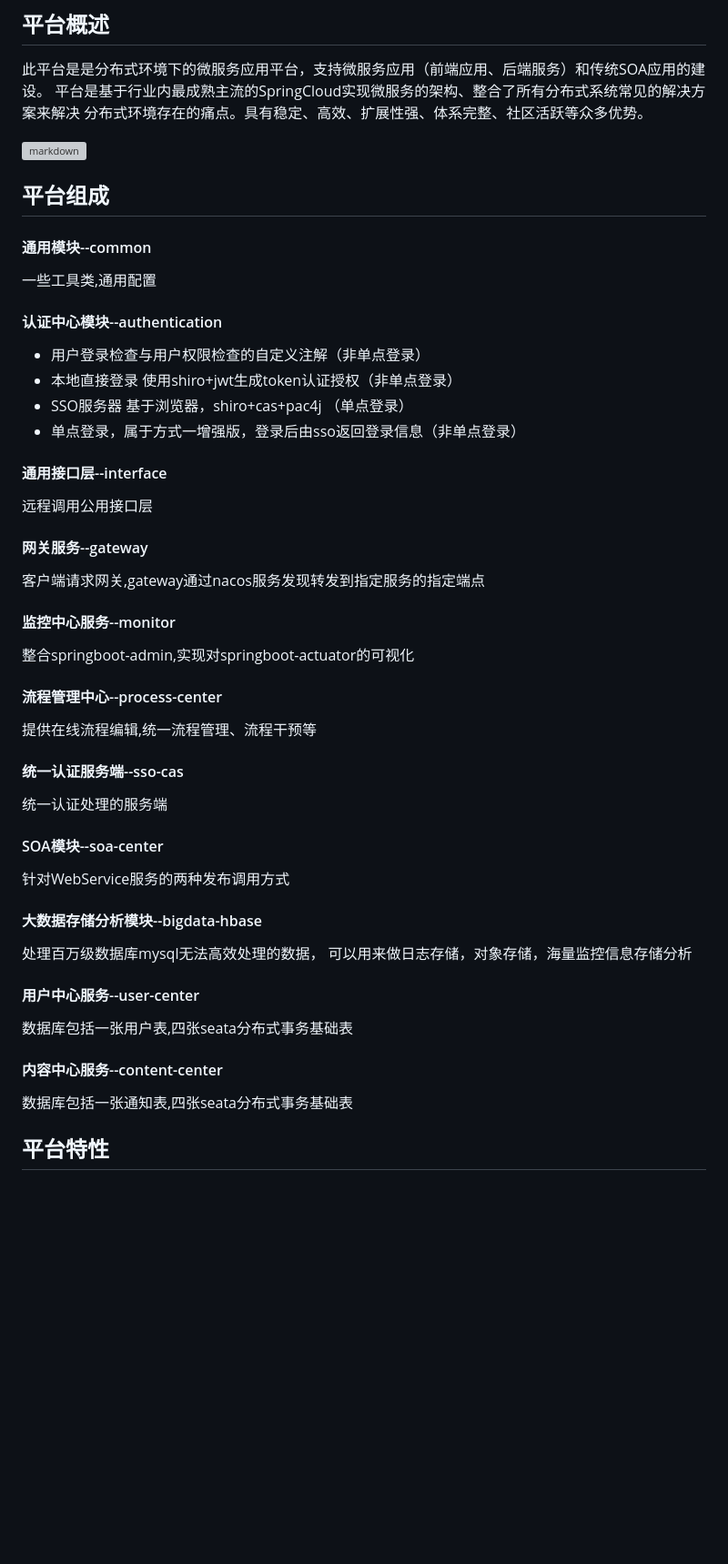
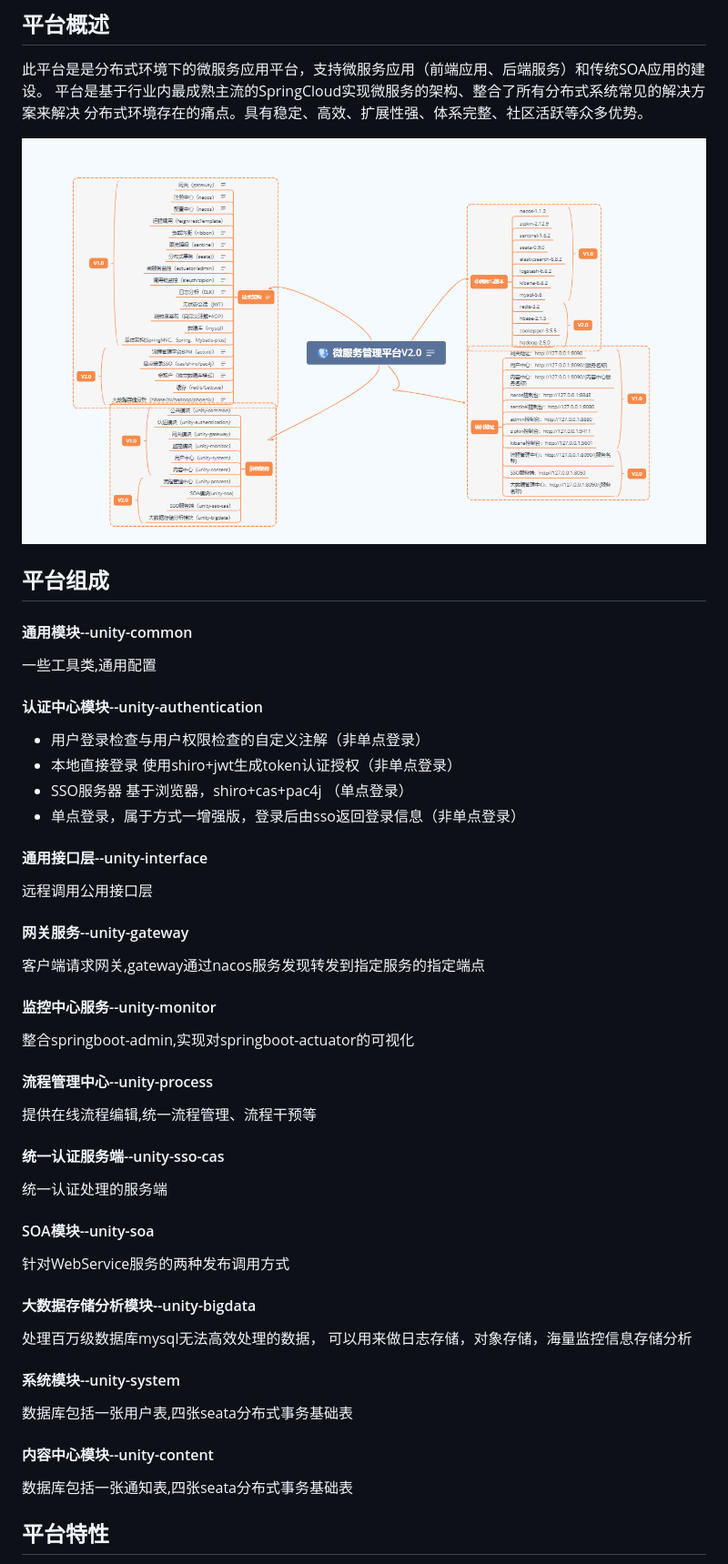
Before and after one commit to 641813435/ms-docsify-doc, a Markdown page: docs/doc/frame-desc.md, the part around the change printed below. Shown: that part at 91% size. Drawn GitHub-style; pictures changed too: docs/微服务管理平台V2.1.png (added); blank space fills up the shorter version; grey boxes are pictures that could not be loaded.

Commit message:
文档调整

```diff
--- a/docs/doc/frame-desc.md
+++ b/docs/doc/frame-desc.md
@@ -13,13 +13,13 @@
 平台是基于行业内最成熟主流的SpringCloud实现微服务的架构、整合了所有分布式系统常见的解决方案来解决
 分布式环境存在的痛点。具有稳定、高效、扩展性强、体系完整、社区活跃等众多优势。
 
-![markdown](../微服务管理平台V2.0.png "markdown")
+![markdown](../微服务管理平台V2.1.png "markdown")
 ## 平台组成
-<h4>通用模块--common</h4>
+<h4>通用模块--unity-common</h4>
 一些工具类,通用配置
 
 
-<h4>认证中心模块--authentication</h4>
+<h4>认证中心模块--unity-authentication</h4>
 
 - 用户登录检查与用户权限检查的自定义注解（非单点登录）
 - 本地直接登录 使用shiro+jwt生成token认证授权（非单点登录）
@@ -27,40 +27,40 @@
 - 单点登录，属于方式一增强版，登录后由sso返回登录信息（非单点登录）
 
 
-<h4>通用接口层--interface</h4>
+<h4>通用接口层--unity-interface</h4>
 远程调用公用接口层
 
 
-<h4>网关服务--gateway</h4>
+<h4>网关服务--unity-gateway</h4>
 客户端请求网关,gateway通过nacos服务发现转发到指定服务的指定端点
 
 
-<h4>监控中心服务--monitor</h4>
+<h4>监控中心服务--unity-monitor</h4>
 整合springboot-admin,实现对springboot-actuator的可视化
 
 
-<h4>流程管理中心--process-center</h4>
+<h4>流程管理中心--unity-process</h4>
 提供在线流程编辑,统一流程管理、流程干预等
 
 
-<h4>统一认证服务端--sso-cas</h4>
+<h4>统一认证服务端--unity-sso-cas</h4>
 统一认证处理的服务端
 
 
-<h4>SOA模块--soa-center</h4>
+<h4>SOA模块--unity-soa</h4>
 针对WebService服务的两种发布调用方式
 
 
-<h4>大数据存储分析模块--bigdata-hbase</h4>
+<h4>大数据存储分析模块--unity-bigdata</h4>
 处理百万级数据库mysql无法高效处理的数据，
 可以用来做日志存储，对象存储，海量监控信息存储分析
 
 
-<h4>用户中心服务--user-center</h4>
+<h4>系统模块--unity-system</h4>
 数据库包括一张用户表,四张seata分布式事务基础表
 
 
-<h4>内容中心服务--content-center</h4>
+<h4>内容中心模块--unity-content</h4>
 数据库包括一张通知表,四张seata分布式事务基础表
 
 
```
Also changed, not shown: other parts of docs/doc/frame-desc.md (+1 -1 lines).
